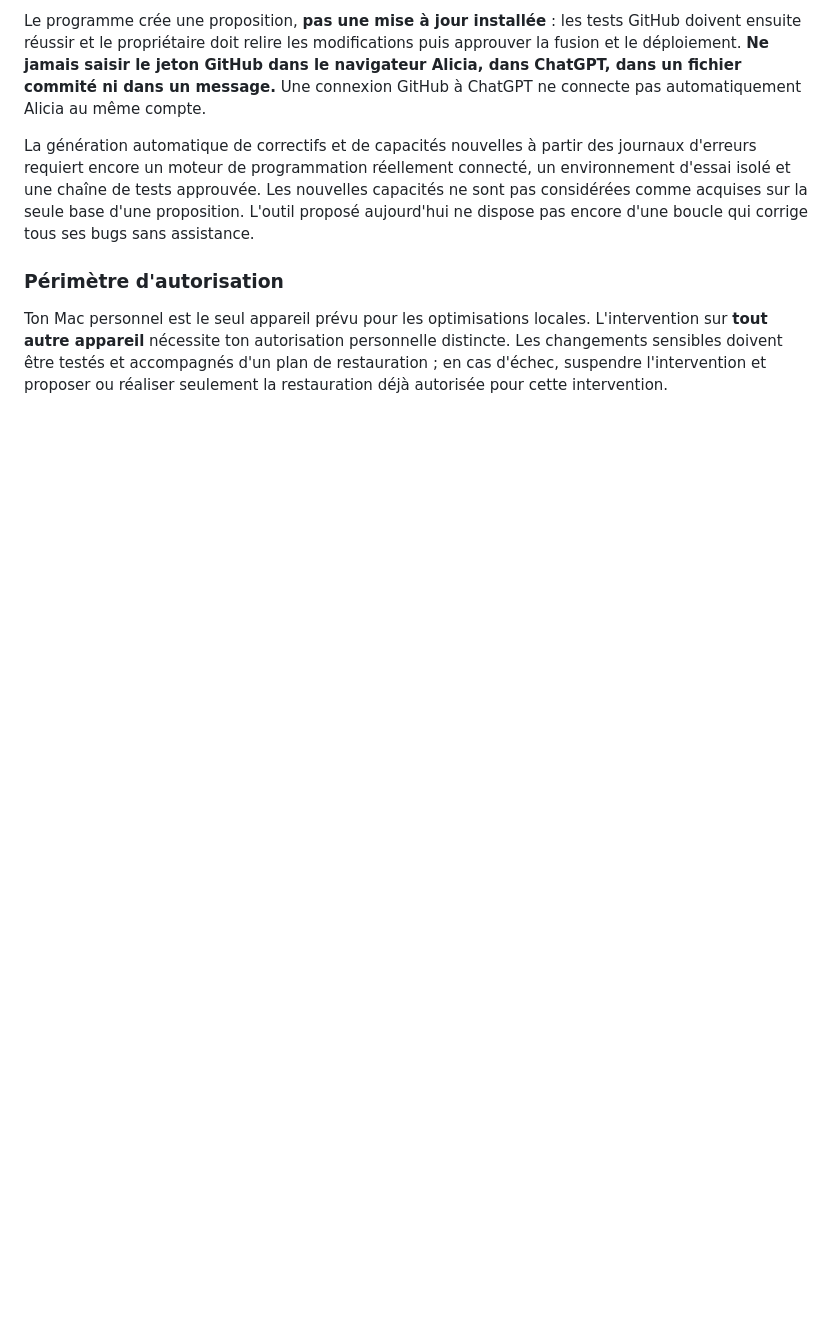
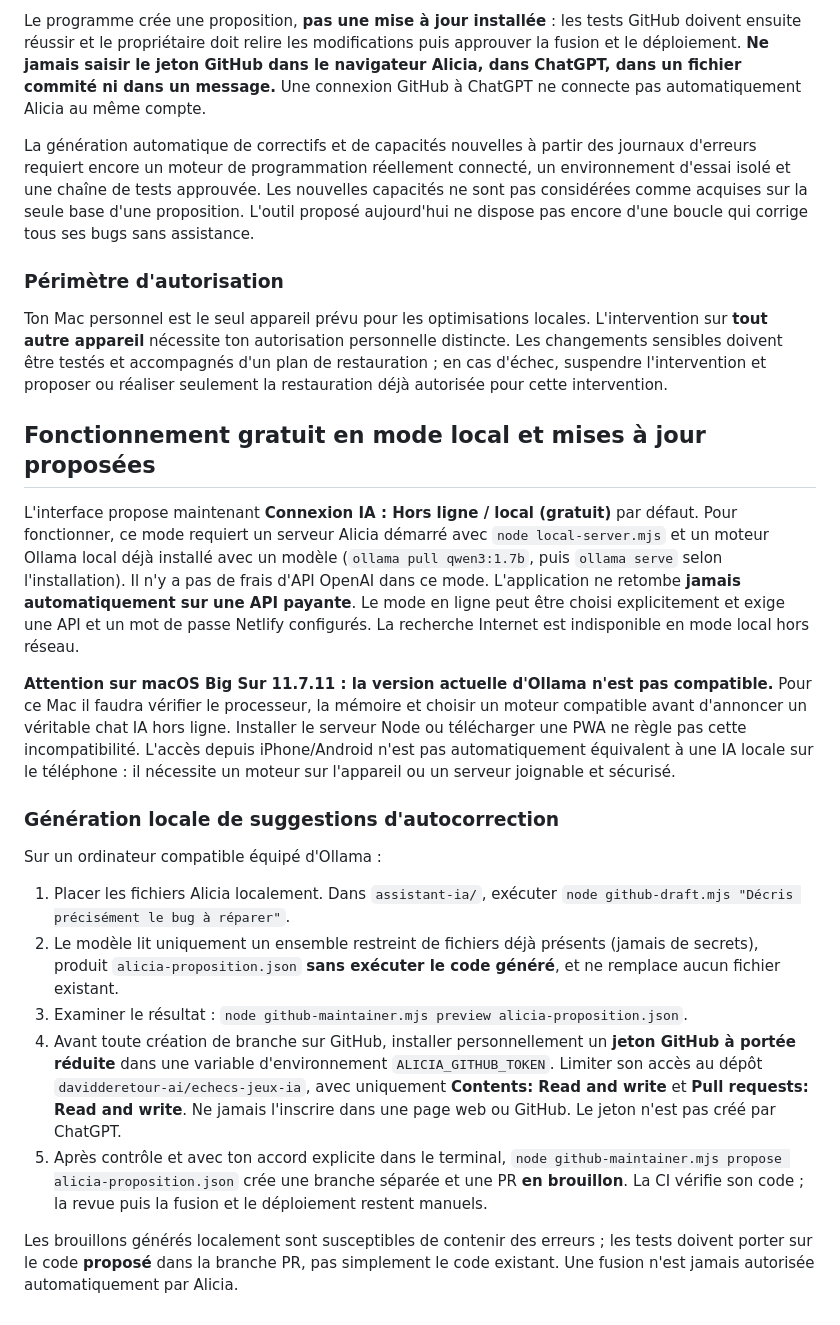
Before and after one commit to davidderetour-ai/echecs-jeux-ia, a Markdown page: assistant-ia/README.md, the part around the change. Rendered like a GitHub page; blank space fills up the shorter version.

Commit message:
Alicia : sécuriser GitHub, le mode local et la génération de correctifs

```diff
--- a/assistant-ia/README.md
+++ b/assistant-ia/README.md
@@ -98,3 +98,20 @@ La génération automatique de correctifs et de capacités nouvelles à partir d
 ### Périmètre d'autorisation
 
 Ton Mac personnel est le seul appareil prévu pour les optimisations locales. L'intervention sur **tout autre appareil** nécessite ton autorisation personnelle distincte. Les changements sensibles doivent être testés et accompagnés d'un plan de restauration ; en cas d'échec, suspendre l'intervention et proposer ou réaliser seulement la restauration déjà autorisée pour cette intervention.
+
+## Fonctionnement gratuit en mode local et mises à jour proposées
+
+L'interface propose maintenant **Connexion IA : Hors ligne / local (gratuit)** par défaut. Pour fonctionner, ce mode requiert un serveur Alicia démarré avec `node local-server.mjs` et un moteur Ollama local déjà installé avec un modèle (`ollama pull qwen3:1.7b`, puis `ollama serve` selon l'installation). Il n'y a pas de frais d'API OpenAI dans ce mode. L'application ne retombe **jamais automatiquement sur une API payante**. Le mode en ligne peut être choisi explicitement et exige une API et un mot de passe Netlify configurés. La recherche Internet est indisponible en mode local hors réseau.
+
+**Attention sur macOS Big Sur 11.7.11 : la version actuelle d'Ollama n'est pas compatible.** Pour ce Mac il faudra vérifier le processeur, la mémoire et choisir un moteur compatible avant d'annoncer un véritable chat IA hors ligne. Installer le serveur Node ou télécharger une PWA ne règle pas cette incompatibilité. L'accès depuis iPhone/Android n'est pas automatiquement équivalent à une IA locale sur le téléphone : il nécessite un moteur sur l'appareil ou un serveur joignable et sécurisé.
+
+### Génération locale de suggestions d'autocorrection
+
+Sur un ordinateur compatible équipé d'Ollama :
+1. Placer les fichiers Alicia localement. Dans `assistant-ia/`, exécuter `node github-draft.mjs "Décris précisément le bug à réparer"`.
+2. Le modèle lit uniquement un ensemble restreint de fichiers déjà présents (jamais de secrets), produit `alicia-proposition.json` **sans exécuter le code généré**, et ne remplace aucun fichier existant.
+3. Examiner le résultat : `node github-maintainer.mjs preview alicia-proposition.json`.
+4. Avant toute création de branche sur GitHub, installer personnellement un **jeton GitHub à portée réduite** dans une variable d'environnement `ALICIA_GITHUB_TOKEN`. Limiter son accès au dépôt `davidderetour-ai/echecs-jeux-ia`, avec uniquement **Contents: Read and write** et **Pull requests: Read and write**. Ne jamais l'inscrire dans une page web ou GitHub. Le jeton n'est pas créé par ChatGPT.
+5. Après contrôle et avec ton accord explicite dans le terminal, `node github-maintainer.mjs propose alicia-proposition.json` crée une branche séparée et une PR **en brouillon**. La CI vérifie son code ; la revue puis la fusion et le déploiement restent manuels.
+
+Les brouillons générés localement sont susceptibles de contenir des erreurs ; les tests doivent porter sur le code **proposé** dans la branche PR, pas simplement le code existant. Une fusion n'est jamais autorisée automatiquement par Alicia.
```
